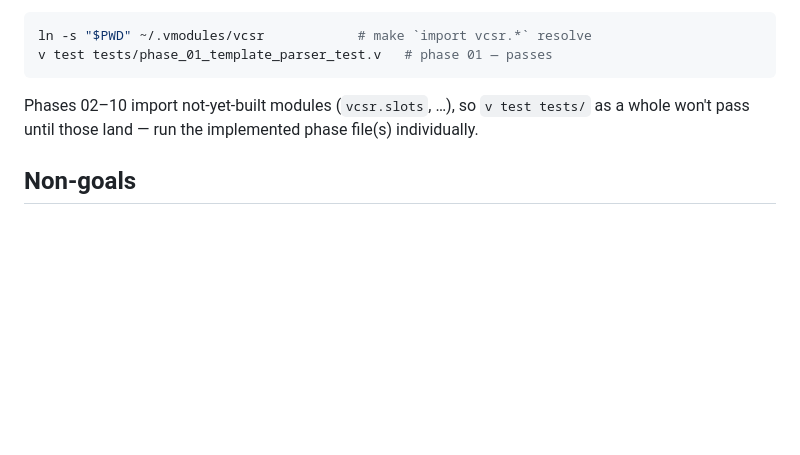
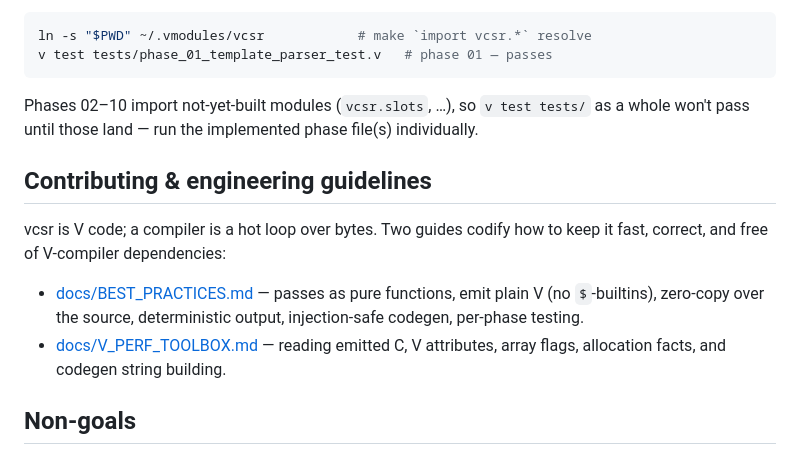
Before and after one commit to enghitalo/vcsr, a Markdown page: README.md, the part around the change. GitHub-like rendering; blank space fills up the shorter version.

```diff
--- a/README.md
+++ b/README.md
@@ -211,6 +211,17 @@ Phases 02–10 import not-yet-built modules (`vcsr.slots`, …), so `v test test
 as a whole won't pass until those land — run the implemented phase file(s)
 individually.
 
+## Contributing & engineering guidelines
+
+vcsr is V code; a compiler is a hot loop over bytes. Two guides codify how to
+keep it fast, correct, and free of V-compiler dependencies:
+
+- [docs/BEST_PRACTICES.md](docs/BEST_PRACTICES.md) — passes as pure functions,
+  emit plain V (no `$`-builtins), zero-copy over the source, deterministic
+  output, injection-safe codegen, per-phase testing.
+- [docs/V_PERF_TOOLBOX.md](docs/V_PERF_TOOLBOX.md) — reading emitted C, V
+  attributes, array flags, allocation facts, and codegen string building.
+
 ## Non-goals
 
 - **SSR / hydration** — that's a complementary, separate direction. `vcsr` is
```
Also changed, not shown: docs/BEST_PRACTICES.md (added, +240 -0 lines), docs/V_PERF_TOOLBOX.md (added, +83 -0 lines).
